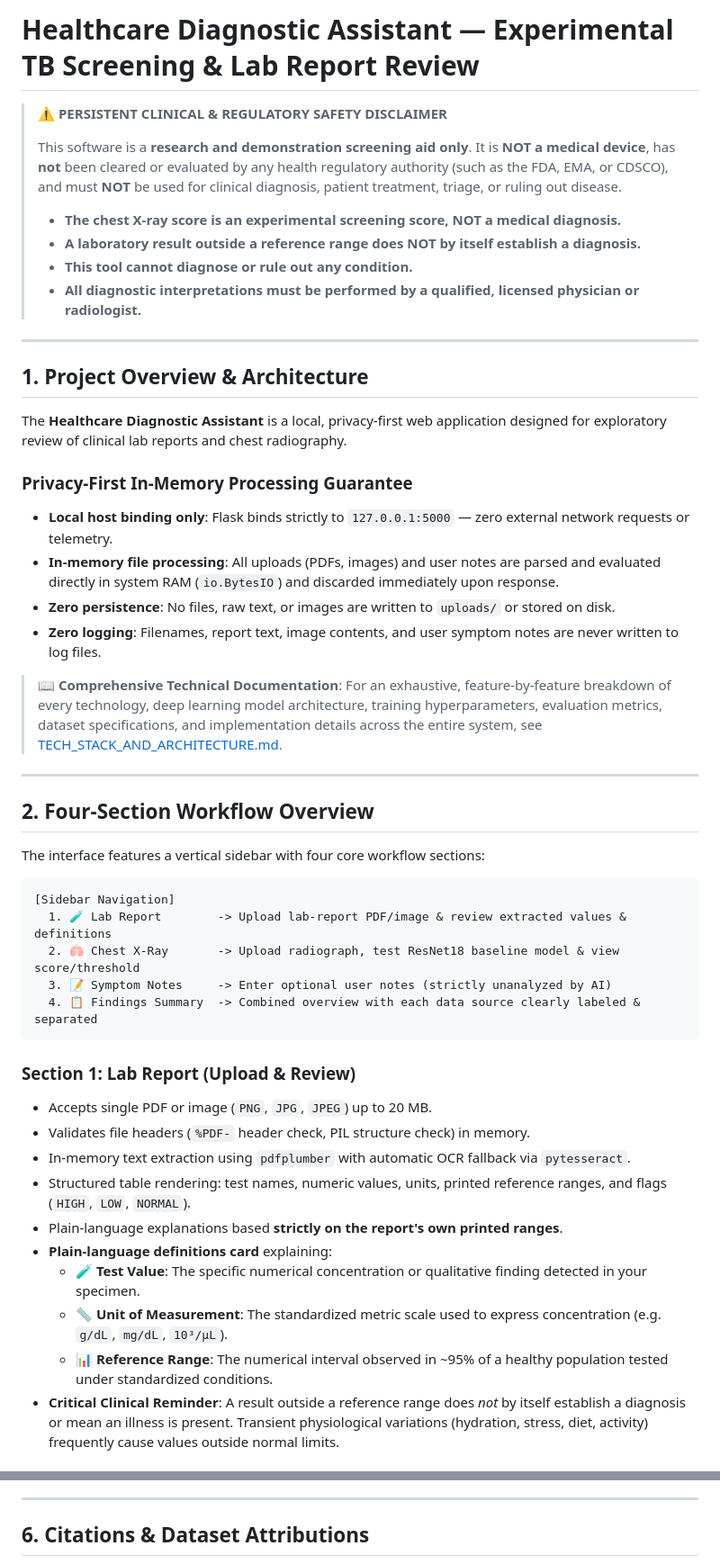
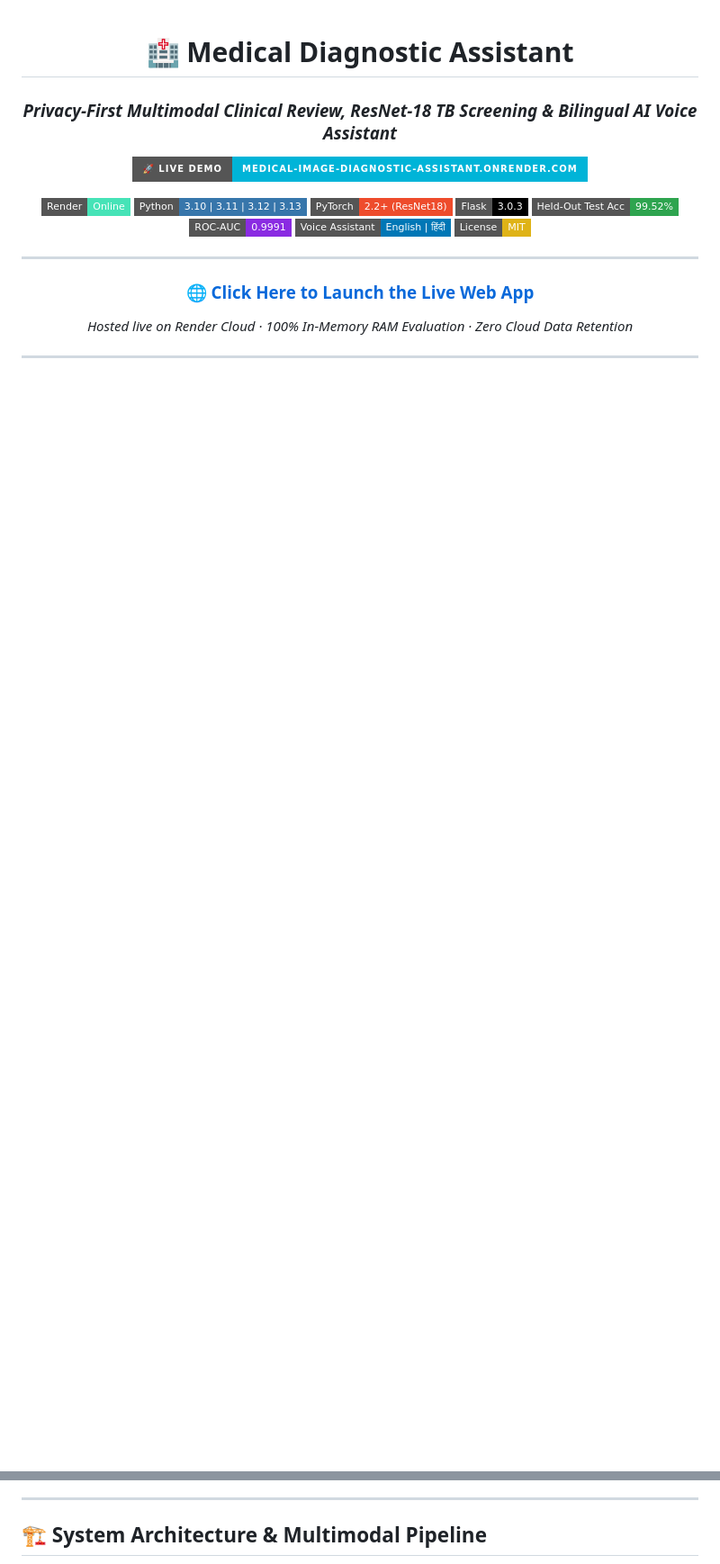
Before and after one commit to Utkarshya01/Medical-Image-Diagnostic-Assistant-, a Markdown page: README.md, 2 parts joined by grey strips. Shown at 90% size. Drawn GitHub-style; badges without logos; blank space fills up the shorter version.

Commit message:
docs: add Render live link, shields badges, color swatches, and enhanced design in README

````diff
--- a/README.md
+++ b/README.md
@@ -1,51 +1,33 @@
-# Healthcare Diagnostic Assistant — Experimental TB Screening & Lab Report Review
+<div align="center">
 
-> ⚠️ **PERSISTENT CLINICAL & REGULATORY SAFETY DISCLAIMER**
->
-> This software is a **research and demonstration screening aid only**. It is **NOT a medical device**, has **not** been cleared or evaluated by any health regulatory authority (such as the FDA, EMA, or CDSCO), and must **NOT** be used for clinical diagnosis, patient treatment, triage, or ruling out disease.
->
-> - **The chest X-ray score is an experimental screening score, NOT a medical diagnosis.**
-> - **A laboratory result outside a reference range does NOT by itself establish a diagnosis.**
-> - **This tool cannot diagnose or rule out any condition.**
-> - **All diagnostic interpretations must be performed by a qualified, licensed physician or radiologist.**
+# 🏥 Medical Diagnostic Assistant
+### *Privacy-First Multimodal Clinical Review, ResNet-18 TB Screening & Bilingual AI Voice Assistant*
+
+<p align="center">
+  <a href="https://medical-image-diagnostic-assistant.onrender.com" target="_blank">
+    <img src="https://img.shields.io/badge/🚀_LIVE_DEMO-medical--image--diagnostic--assistant.onrender.com-00B4D8?style=for-the-badge&logo=render&logoColor=white" alt="Live Demo on Render" />
+  </a>
+</p>
+
+<p align="center">
+  <a href="https://medical-image-diagnostic-assistant.onrender.com" target="_blank">
+    <img src="https://img.shields.io/badge/Render-Online-46E3B7?style=flat-square&logo=render&logoColor=white" alt="Render Status" />
+  </a>
+  <img src="https://img.shields.io/badge/Python-3.10%20%7C%203.11%20%7C%203.12%20%7C%203.13-3776AB?style=flat-square&logo=python&logoColor=white" alt="Python Versions" />
+  <img src="https://img.shields.io/badge/PyTorch-2.2%2B%20(ResNet18)-EE4C2C?style=flat-square&logo=pytorch&logoColor=white" alt="PyTorch" />
+  <img src="https://img.shields.io/badge/Flask-3.0.3-000000?style=flat-square&logo=flask&logoColor=white" alt="Flask" />
+  <img src="https://img.shields.io/badge/Held--Out%20Test%20Acc-99.52%25-2ea44f?style=flat-square" alt="Model Accuracy" />
+  <img src="https://img.shields.io/badge/ROC--AUC-0.9991-blueviolet?style=flat-square" alt="ROC AUC" />
+  <img src="https://img.shields.io/badge/Voice%20Assistant-English%20%7C%20%E0%A4%B9%E0%A4%BF%E0%A4%82%E0%A4%A6%E0%A5%80-0077B6?style=flat-square" alt="Bilingual Audio" />
+  <img src="https://img.shields.io/badge/License-MIT-yellow?style=flat-square" alt="License" />
+</p>
 
 ---
 
-## 1. Project Overview & Architecture
-
-The **Healthcare Diagnostic Assistant** is a local, privacy-first web application designed for exploratory review of clinical lab reports and chest radiography.
-
-### Privacy-First In-Memory Processing Guarantee
-- **Local host binding only**: Flask binds strictly to `127.0.0.1:5000` — zero external network requests or telemetry.
-- **In-memory file processing**: All uploads (PDFs, images) and user notes are parsed and evaluated directly in system RAM (`io.BytesIO`) and discarded immediately upon response.
-- **Zero persistence**: No files, raw text, or images are written to `uploads/` or stored on disk.
-- **Zero logging**: Filenames, report text, image contents, and user symptom notes are never written to log files.
-
-> 📖 **Comprehensive Technical Documentation**: For an exhaustive, feature-by-feature breakdown of every technology, deep learning model architecture, training hyperparameters, evaluation metrics, dataset specifications, and implementation details across the entire system, see [TECH_STACK_AND_ARCHITECTURE.md](TECH_STACK_AND_ARCHITECTURE.md).
+### 🌐 [Click Here to Launch the Live Web App](https://medical-image-diagnostic-assistant.onrender.com)
+*Hosted live on Render Cloud · 100% In-Memory RAM Evaluation · Zero Cloud Data Retention*
 
 ---
 
-## 2. Four-Section Workflow Overview
+</div>
 
-The interface features a vertical sidebar with four core workflow sections:
-
-```
-[Sidebar Navigation]
-  1. 🧪 Lab Report        -> Upload lab-report PDF/image & review extracted values & definitions
-  2. 🫁 Chest X-Ray       -> Upload radiograph, test ResNet18 baseline model & view score/threshold
-  3. 📝 Symptom Notes     -> Enter optional user notes (strictly unanalyzed by AI)
-  4. 📋 Findings Summary  -> Combined overview with each data source clearly labeled & separated
-```
-
-### Section 1: Lab Report (Upload & Review)
-- Accepts single PDF or image (`PNG`, `JPG`, `JPEG`) up to 20 MB.
-- Validates file headers (`%PDF-` header check, PIL structure check) in memory.
-- In-memory text extraction using `pdfplumber` with automatic OCR fallback via `pytesseract`.
-- Structured table rendering: test names, numeric values, units, printed reference ranges, and flags (`HIGH`, `LOW`, `NORMAL`).
-- Plain-language explanations based **strictly on the report's own printed ranges**.
-- **Plain-language definitions card** explaining:
-  - 🧪 **Test Value**: The specific numerical concentration or qualitative finding detected in your specimen.
-  - 📏 **Unit of Measurement**: The standardized metric scale used to express concentration (e.g. `g/dL`, `mg/dL`, `10³/µL`).
-  - 📊 **Reference Range**: The numerical interval observed in ~95% of a healthy population tested under standardized conditions.
-- **Critical Clinical Reminder**: A result outside a reference range does *not* by itself establish a diagnosis or mean an illness is present. Transient physiological variations (hydration, stress, diet, activity) frequently cause values outside normal limits.
-
@@ -190,5 +98,5 @@ To maintain safety, rigorous verification, and zero hallucination within the sin
 
 ---
 
-## 6. Citations & Dataset Attributions
+## 🏗️ System Architecture & Multimodal Pipeline
 
````
Also changed, not shown: other parts of README.md (+244 -188 lines).
